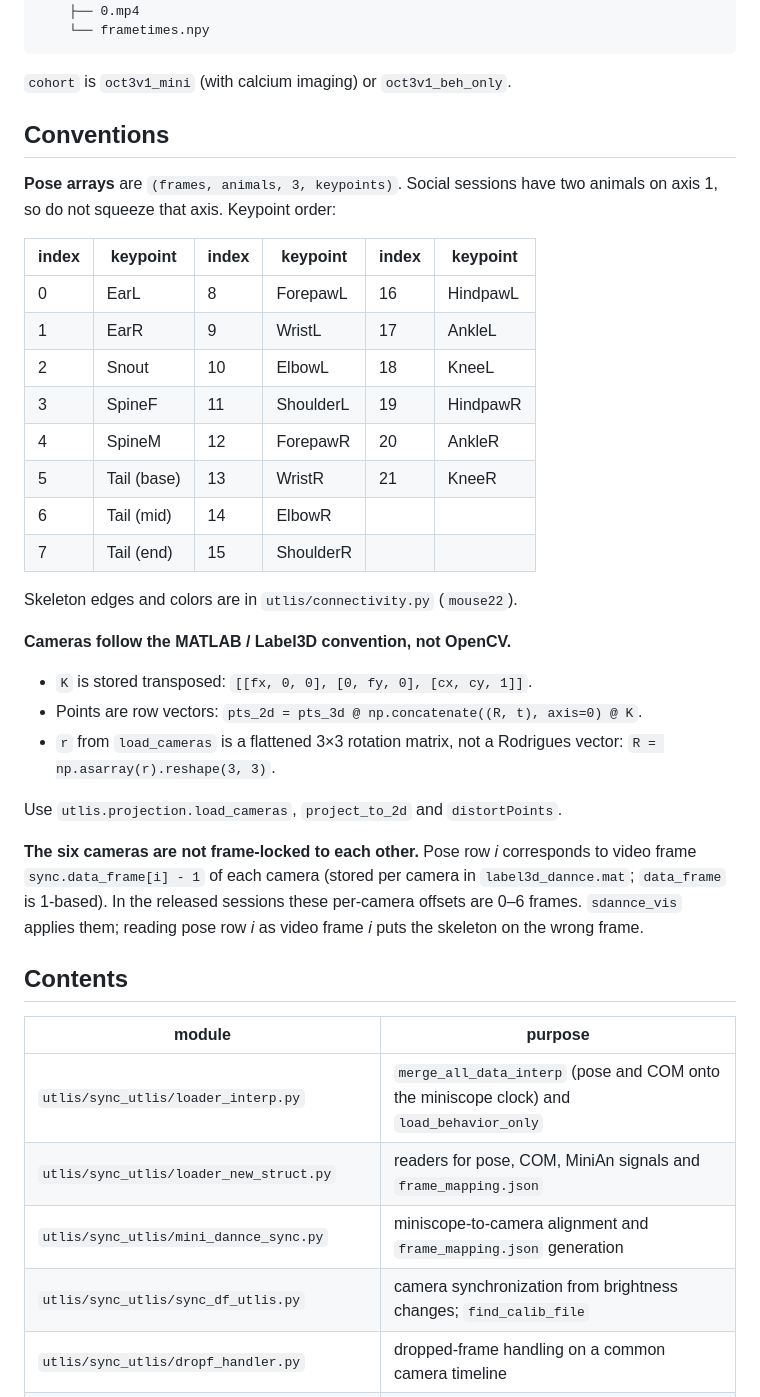
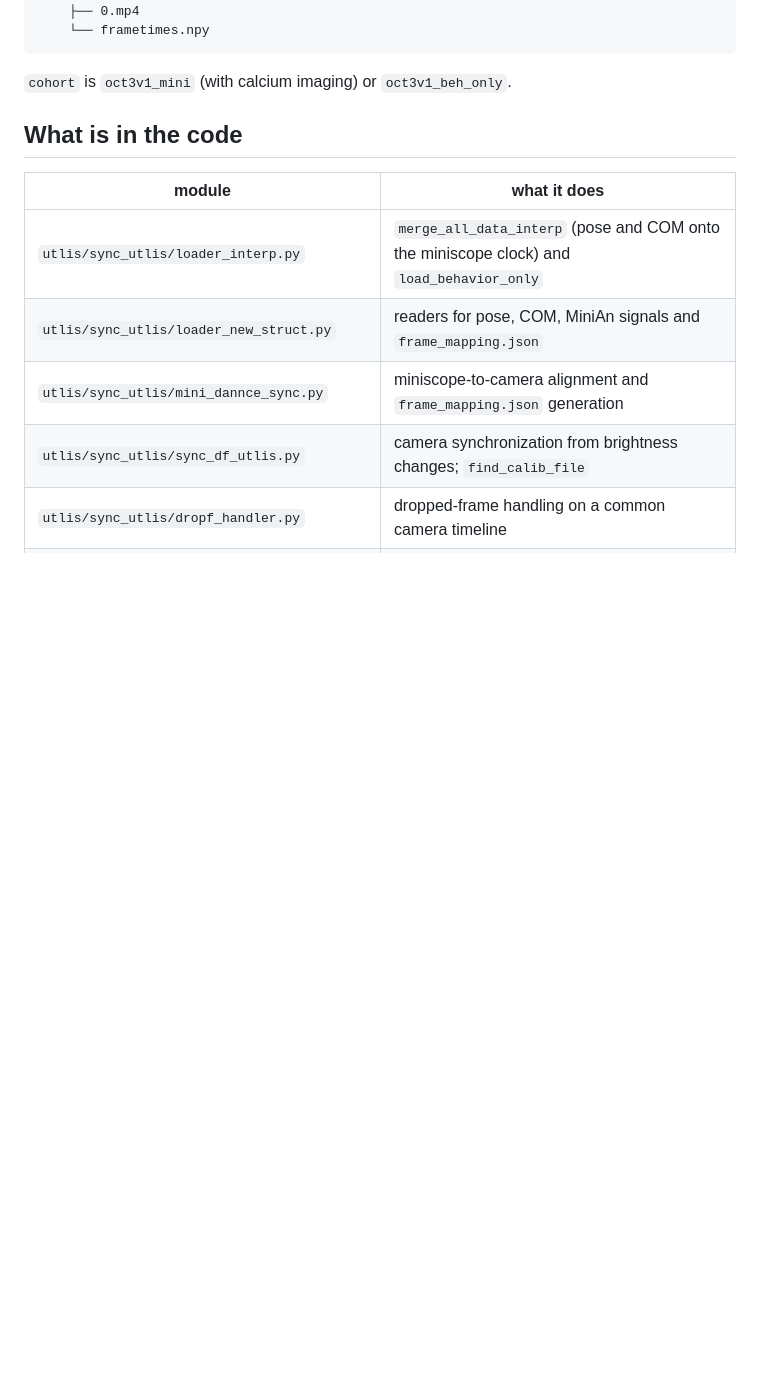
Before and after one commit to gadsfly/bbop-release, a Markdown page: README.md, the part around one of its changes. Rendered like a GitHub page; blank space fills up the shorter version.

```diff
--- a/README.md
+++ b/README.md
@@ -93,41 +164,9 @@ behavior-only session.
 
 `cohort` is `oct3v1_mini` (with calcium imaging) or `oct3v1_beh_only`.
 
-## Conventions
+## What is in the code
 
-**Pose arrays** are `(frames, animals, 3, keypoints)`. Social sessions have two
-animals on axis 1, so do not squeeze that axis. Keypoint order:
-
-| index | keypoint | index | keypoint | index | keypoint |
-|---|---|---|---|---|---|
-| 0 | EarL | 8 | ForepawL | 16 | HindpawL |
-| 1 | EarR | 9 | WristL | 17 | AnkleL |
-| 2 | Snout | 10 | ElbowL | 18 | KneeL |
-| 3 | SpineF | 11 | ShoulderL | 19 | HindpawR |
-| 4 | SpineM | 12 | ForepawR | 20 | AnkleR |
-| 5 | Tail (base) | 13 | WristR | 21 | KneeR |
-| 6 | Tail (mid) | 14 | ElbowR | | |
-| 7 | Tail (end) | 15 | ShoulderR | | |
-
-Skeleton edges and colors are in `utlis/connectivity.py` (`mouse22`).
-
-**Cameras follow the MATLAB / Label3D convention, not OpenCV.**
-- `K` is stored transposed: `[[fx, 0, 0], [0, fy, 0], [cx, cy, 1]]`.
-- Points are row vectors: `pts_2d = pts_3d @ np.concatenate((R, t), axis=0) @ K`.
-- `r` from `load_cameras` is a flattened 3×3 rotation matrix, not a Rodrigues
-  vector: `R = np.asarray(r).reshape(3, 3)`.
-
-Use `utlis.projection.load_cameras`, `project_to_2d` and `distortPoints`.
-
-**The six cameras are not frame-locked to each other.** Pose row *i*
-corresponds to video frame `sync.data_frame[i] - 1` of each camera (stored per
-camera in `label3d_dannce.mat`; `data_frame` is 1-based). In the released
-sessions these per-camera offsets are 0–6 frames. `sdannce_vis` applies them;
-reading pose row *i* as video frame *i* puts the skeleton on the wrong frame.
-
-## Contents
-
-| module | purpose |
+| module | what it does |
 |---|---|
 | `utlis/sync_utlis/loader_interp.py` | `merge_all_data_interp` (pose and COM onto the miniscope clock) and `load_behavior_only` |
 | `utlis/sync_utlis/loader_new_struct.py` | readers for pose, COM, MiniAn signals and `frame_mapping.json` |
```
Also changed, not shown: other parts of README.md (+122 -35 lines), docs/demo_calcium_pose.gif (added).
